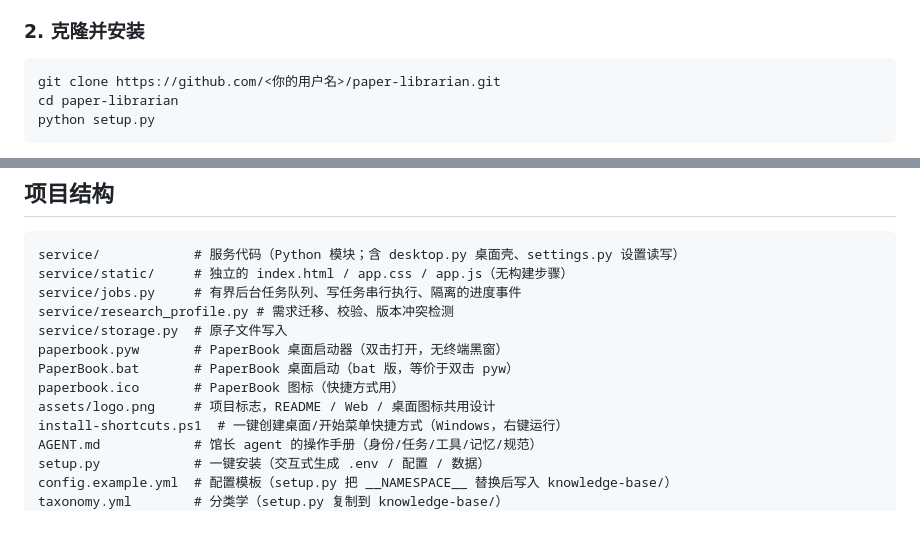
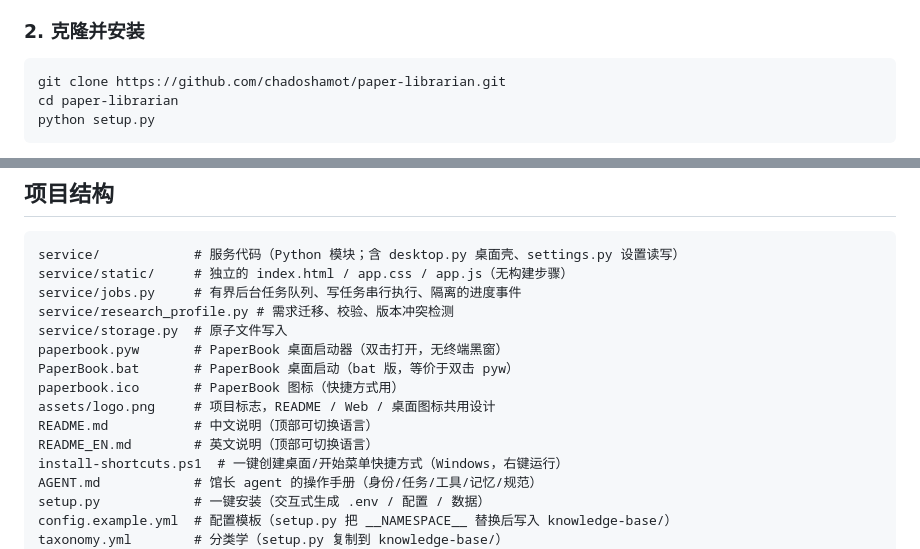
Before and after one commit to chadoshamot/paper-librarian, a Markdown page: README.md, 2 parts joined by grey strips. Rendered like a GitHub page; blank space fills up the shorter version.

Commit message:
docs: add English README and bilingual navigation

````diff
--- a/README.md
+++ b/README.md
@@ -40,7 +44,7 @@
 ### 2. 克隆并安装
 
 ```bash
-git clone https://github.com/<你的用户名>/paper-librarian.git
+git clone https://github.com/chadoshamot/paper-librarian.git
 cd paper-librarian
 python setup.py
 ```
@@ -165,6 +169,8 @@ paperbook.pyw       # PaperBook 桌面启动器（双击打开，无终端黑窗
 PaperBook.bat       # PaperBook 桌面启动（bat 版，等价于双击 pyw）
 paperbook.ico       # PaperBook 图标（快捷方式用）
 assets/logo.png     # 项目标志，README / Web / 桌面图标共用设计
+README.md           # 中文说明（顶部可切换语言）
+README_EN.md        # 英文说明（顶部可切换语言）
 install-shortcuts.ps1  # 一键创建桌面/开始菜单快捷方式（Windows，右键运行）
 AGENT.md            # 馆长 agent 的操作手册（身份/任务/工具/记忆/规范）
 setup.py            # 一键安装（交互式生成 .env / 配置 / 数据）
````
Also changed, not shown: other parts of README.md (+4 -0 lines), README_EN.md (added, +215 -0 lines).
